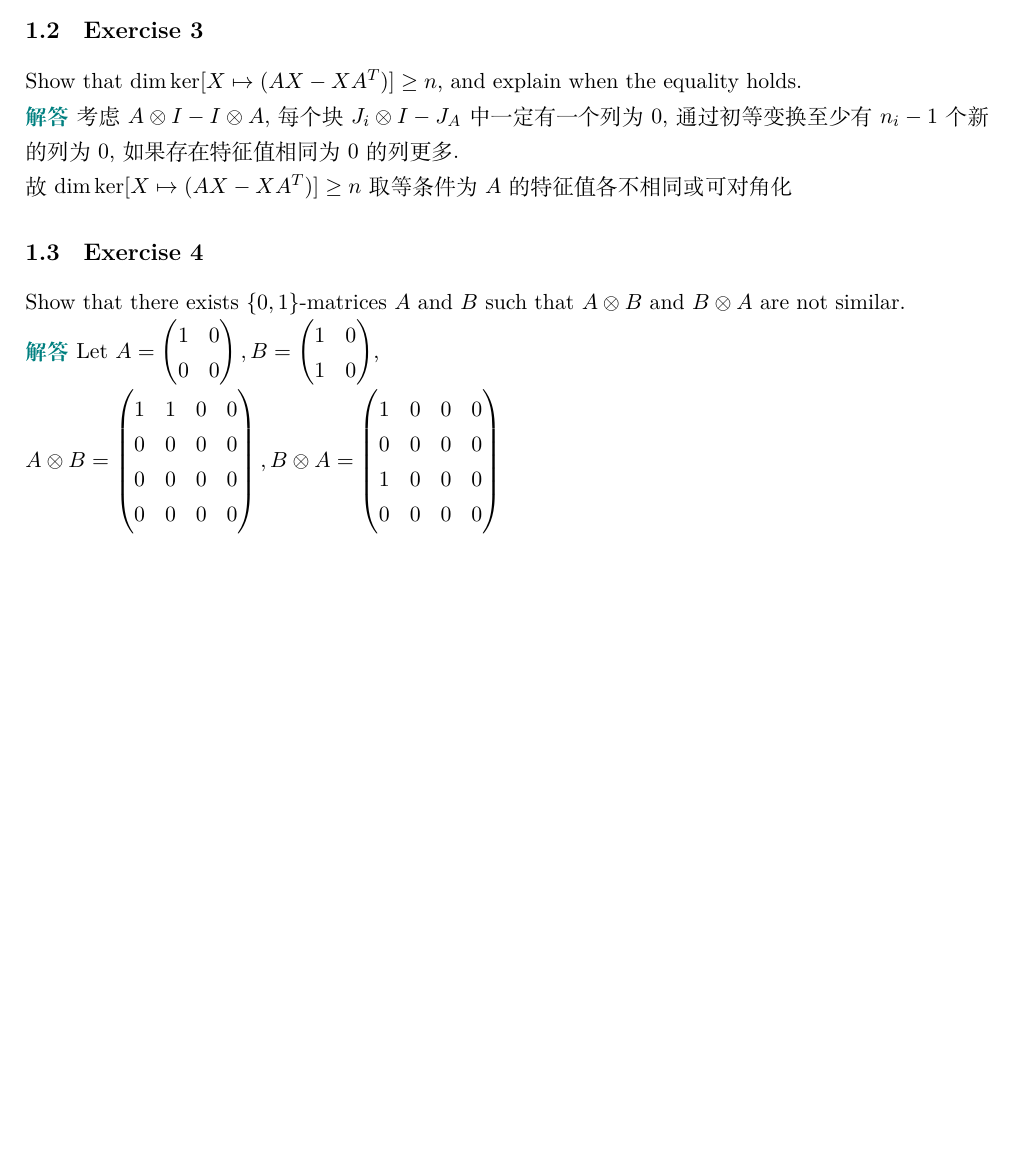
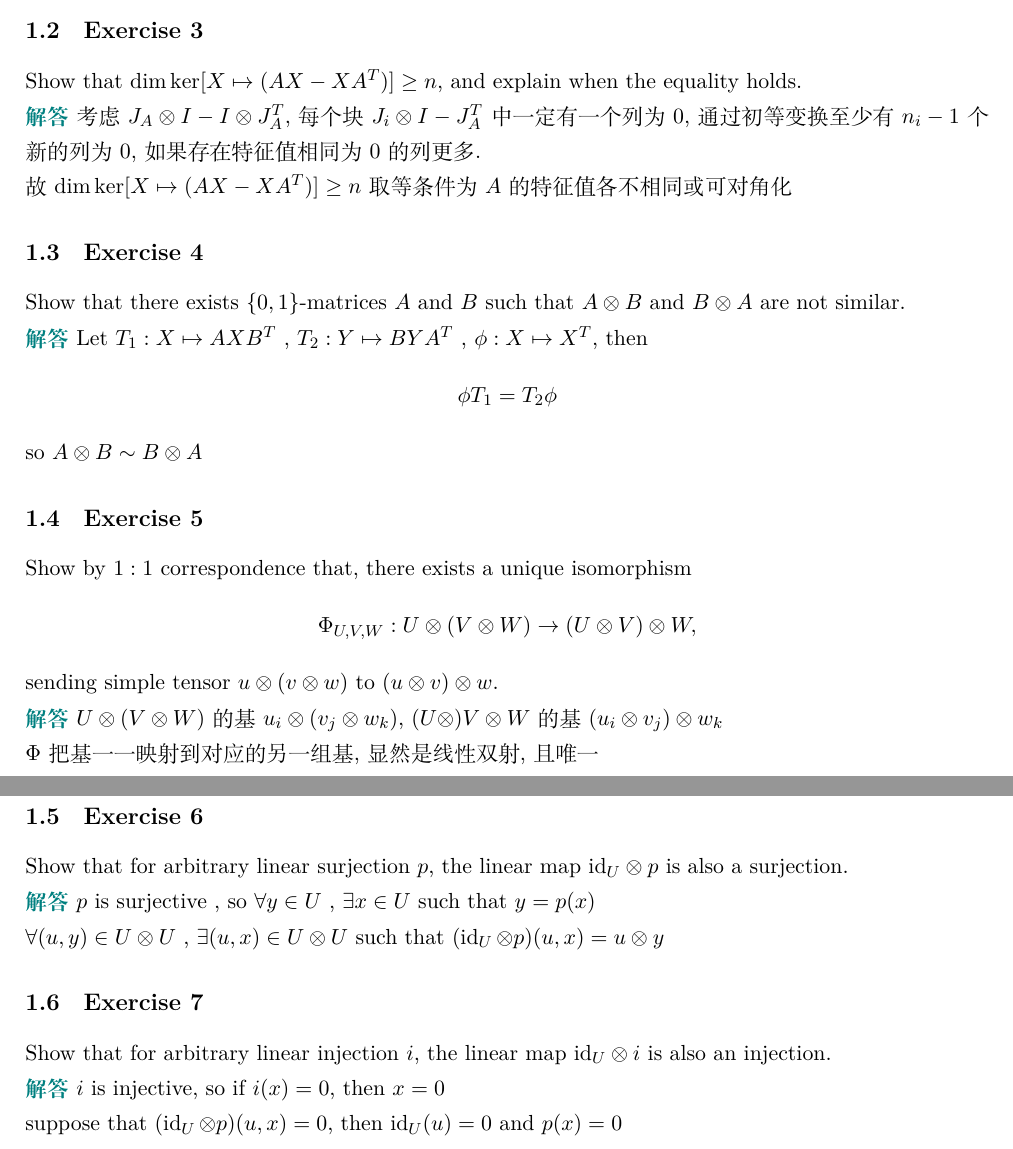
Before and after one commit to R-Matrix/My_LAHM, a LaTeX document (II/WEEK_FOURTEEN/WEEK_FOURTEEN.tex): part of page 2 of 2 before the commit and two parts of pages 2 and 3 of 3 after it, the two joined at a grey line, cut so that both start at the same text, the shorter picture padded with empty space. Compiled offline with XeLaTeX.

Commit message:
14周作业

```diff
--- a/II/WEEK_FOURTEEN/WEEK_FOURTEEN.tex
+++ b/II/WEEK_FOURTEEN/WEEK_FOURTEEN.tex
@@ -183,26 +183,35 @@ Let $J_A$ and $J_B$ denote the Jordan form of $A$ and $B$ respectively (all matr
 \subsection{Exercise 3}
 Show that $\dim \ker [X \mapsto (AX - XA^T)] \geq n$, and explain when the equality holds.
 \begin{aaa}
-    考虑$A\otimes I - I\otimes A$, 每个块$J_i\otimes I-J_A$中一定有一个列为0,通过初等变换至少有$n_i-1$个新的列为0, 如果存在特征值相同为0的列更多.\\
+    考虑$J_A\otimes I - I\otimes J_A^T$, 每个块$J_i\otimes I-J_A^T$中一定有一个列为0,通过初等变换至少有$n_i-1$个新的列为0, 如果存在特征值相同为0的列更多.\\
     故$\dim \ker [X \mapsto (AX - XA^T)] \geq n$取等条件为$A$的特征值各不相同或可对角化
 \end{aaa}
 \subsection{Exercise 4}
-             Show that there exists $\{0,1\}$-matrices $A$ and $B$ such that $A\otimes B$ and $B\otimes A$ are not similar.
+    Show that there exists $\{0,1\}$-matrices $A$ and $B$ such that $A\otimes B$ and $B\otimes A$ are not similar.
 \begin{aaa}
-    Let $A=\begin{pmatrix}
-        1 & 0\\
-        0 & 0\end{pmatrix}, B=\begin{pmatrix}
-        1 & 0\\1&0 \end{pmatrix}$,\\
-    $A\otimes B=\begin{pmatrix}
-        1 & 1 & 0 & 0\\
-        0 & 0 & 0 & 0\\
-        0 & 0 & 0 & 0\\
-        0 & 0 & 0 & 0\end{pmatrix}, B\otimes A=\begin{pmatrix}
-        1 & 0 & 0 & 0\\
-        0 & 0 & 0 & 0\\
-        1 & 0 & 0 & 0\\
-        0 & 0 & 0 & 0\end{pmatrix}$
+   Let $T_1:X\mapsto AXB^T$ , $T_2:Y\mapsto BYA^T$ ,  $\phi: X\mapsto X^T$, then \[\phi T_1=T_2\phi\] so $A\otimes B\sim B\otimes A$
 \end{aaa}
+\subsection{Exercise 5}
+Show by $1:1$ correspondence that, there exists a unique isomorphism
+$$
+\Phi_{U,V,W} :U \otimes (V \otimes W) \to (U \otimes V) \otimes W,
+$$
+sending simple tensor $u \otimes (v \otimes w)$ to $(u \otimes v) \otimes w$.
+\begin{aaa}
+    $U\otimes (V\otimes W)$的基$u_i\otimes (v_j\otimes w_k)$,    $(U\otimes )V\otimes W$的基$(u_i\otimes v_j)\otimes w_k$    \\
+    $\Phi$把基一一映射到对应的另一组基,显然是线性双射,且唯一
+\end{aaa}
+\subsection{Exercise 6}
+Show that for arbitrary linear surjection $p$, the linear map $\mathrm{id}_U \otimes p$ is also a surjection.
+\begin{aaa}
+    $p$ is surjective , so $\forall y\in U$ , $\exists x\in U$ such that $y=p(x)$\\
+    $\forall (u,y)\in U\otimes U$ , $\exists (u,x) \in U\otimes U$ such that $(\op{id}_U\otimes p)(u,x)= u\otimes y$
 
-
+\end{aaa}
+\subsection{Exercise 7}
+Show that for arbitrary linear injection $i$, the linear map $\mathrm{id}_U \otimes i$ is also an injection.
+\begin{aaa}
+    $i$ is injective, so if $i(x)=0$, then $x=0$\\
+    suppose that $(\op{id}_U\otimes p)(u,x)=0$, then $\op{id}_U(u)=0$ and $p(x)=0$\\
+\end{aaa}
 \end{document}
```
Also changed, not shown: II/WEEK_FOURTEEN/WEEK_FOURTEEN.pdf, II/WEEK_FOURTEEN/WEEK_FOURTEEN.tex (2 more changed lines), 5 other files.
